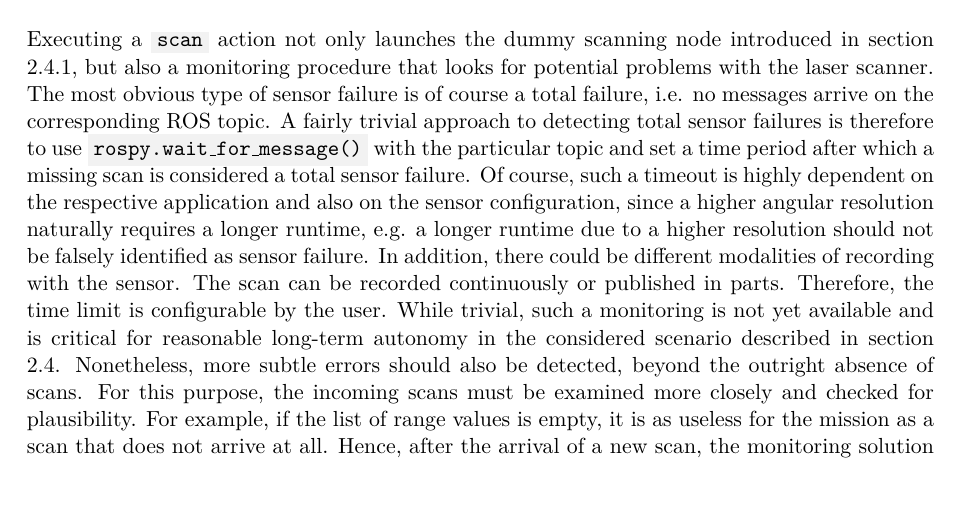
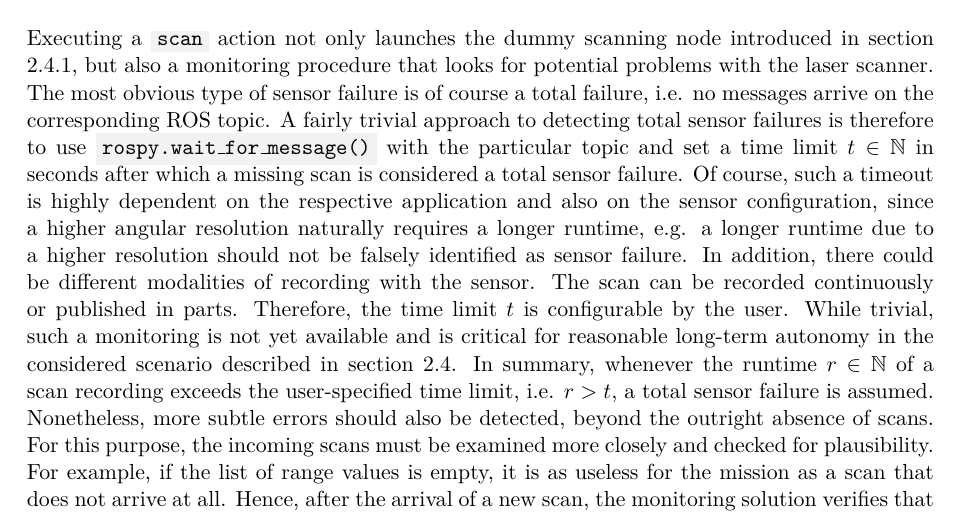
Before and after one commit to tbohne/msc, a LaTeX thesis (thesis/thesis.tex): part of page 39 of 57, cut so that both start at the same text. Compiled offline with pdfLaTeX.

Commit message:
refine time limit notation

```diff
--- a/thesis/thesis.tex
+++ b/thesis/thesis.tex
@@ -970,12 +970,13 @@ and can be enabled / disabled via the following ROS topics:
 \noindent
 Executing a \code{scan} action not only launches the dummy scanning node introduced in section \ref{sec:dummy_scanning_node}, but also a monitoring procedure that
 looks for potential problems with the laser scanner. The most obvious type of sensor failure is of course a total failure, i.e. no messages arrive on the corresponding ROS topic.
-A fairly trivial approach to detecting total sensor failures is therefore to use \code{rospy.wait\_for\_message()} with the particular topic and set a time period
-after which a missing scan is considered a total sensor failure. Of course, such a timeout is highly dependent on the respective application and also on the sensor
+A fairly trivial approach to detecting total sensor failures is therefore to use \code{rospy.wait\_for\_message()} with the particular topic and set a time limit $t \in \mathbb{N}$
+in seconds after which a missing scan is considered a total sensor failure. Of course, such a timeout is highly dependent on the respective application and also on the sensor
 configuration, since a higher angular resolution naturally requires a longer runtime, e.g. a longer runtime due to a higher resolution should not be falsely identified
 as sensor failure. In addition, there could be different modalities of recording with the sensor. The scan can be recorded continuously or published in parts.
-Therefore, the time limit is configurable by the user. While trivial, such a monitoring is not yet available and is critical for reasonable long-term autonomy in the
-considered scenario described in section \ref{sec:prototype_scenario}. Nonetheless, more subtle errors should also be detected, beyond the outright absence of scans.
+Therefore, the time limit $t$ is configurable by the user. While trivial, such a monitoring is not yet available and is critical for reasonable long-term autonomy in the
+considered scenario described in section \ref{sec:prototype_scenario}. In summary, whenever the runtime $r \in \mathbb{N}$ of a scan recording exceeds the user-specified time
+limit, i.e. $r > t$, a total sensor failure is assumed. Nonetheless, more subtle errors should also be detected, beyond the outright absence of scans.
 For this purpose, the incoming scans must be examined more closely and checked for plausibility. For example, if the list of range values is empty, it is as useless for
 the mission as a scan that does not arrive at all. Hence, after the arrival of a new scan, the monitoring solution verifies that the list of range values is not empty.
 Another interesting issue to detect is a list of range values that predominantly contains \code{inf} values, which, as mentioned in section
```
